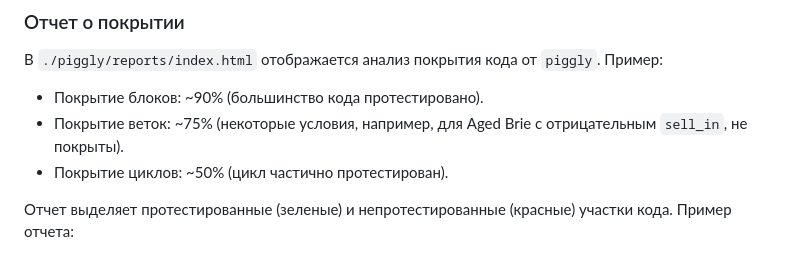
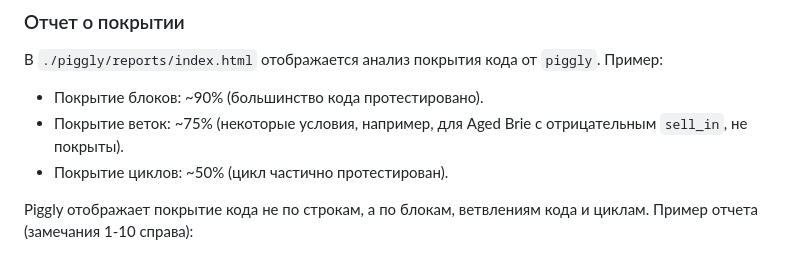
Before and after one commit to vasiliy-mikhailov/gilded-rose-postgresql, a Markdown page: README.md, the part around the change. Rendered like a GitHub page.

Commit message:
Initial commit

```diff
--- a/README.md
+++ b/README.md
@@ -72,7 +72,7 @@ Result: PASS
 - Покрытие веток: ~75% (некоторые условия, например, для Aged Brie с отрицательным `sell_in`, не покрыты).
 - Покрытие циклов: ~50% (цикл частично протестирован).
 
-Отчет выделяет протестированные (зеленые) и непротестированные (красные) участки кода. Пример отчета:
+Piggly отображает покрытие кода не по строкам, а по блокам, ветвлениям кода и циклам. Пример отчета (замечания 1-10 справа):
 
 ![Coverage Report](coverage.png)
 
```
